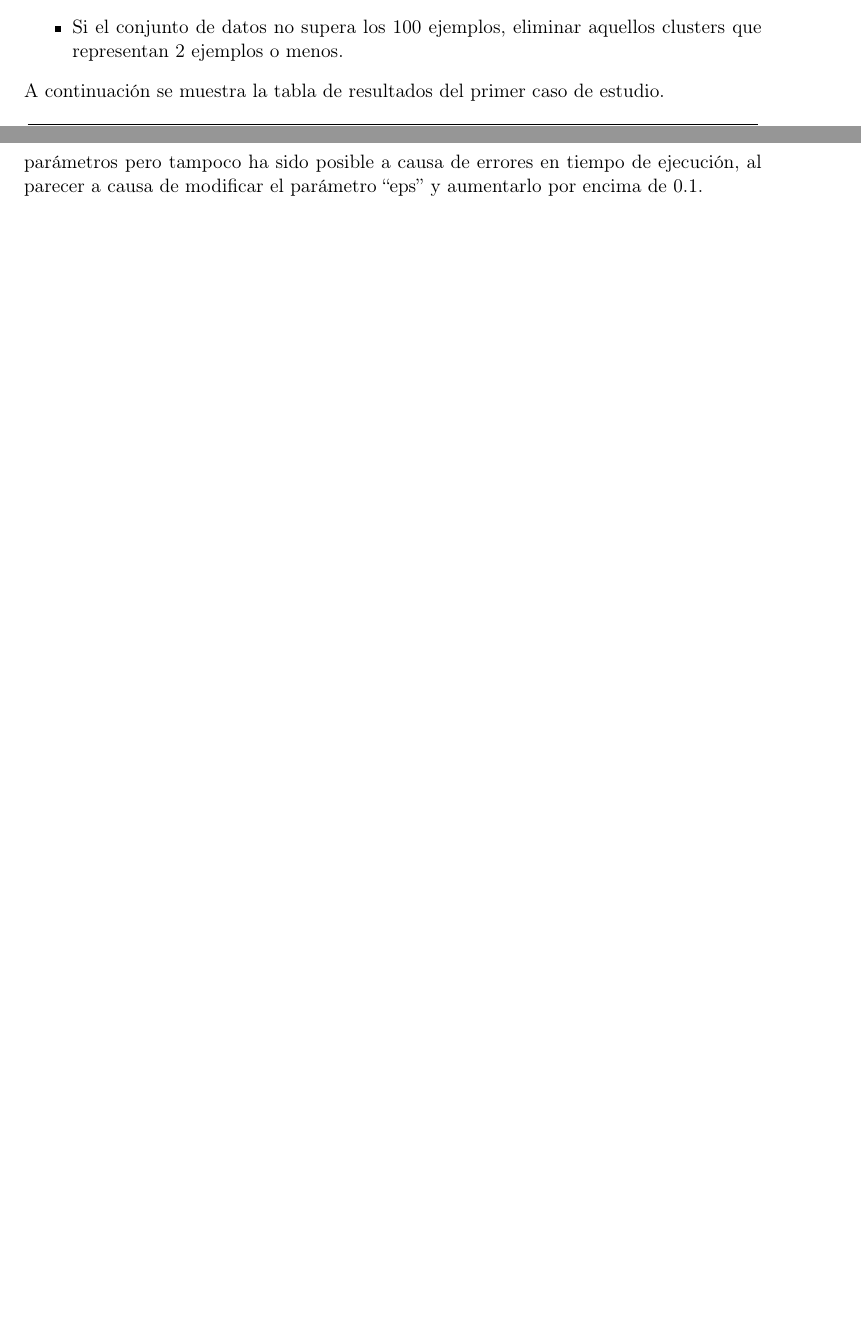
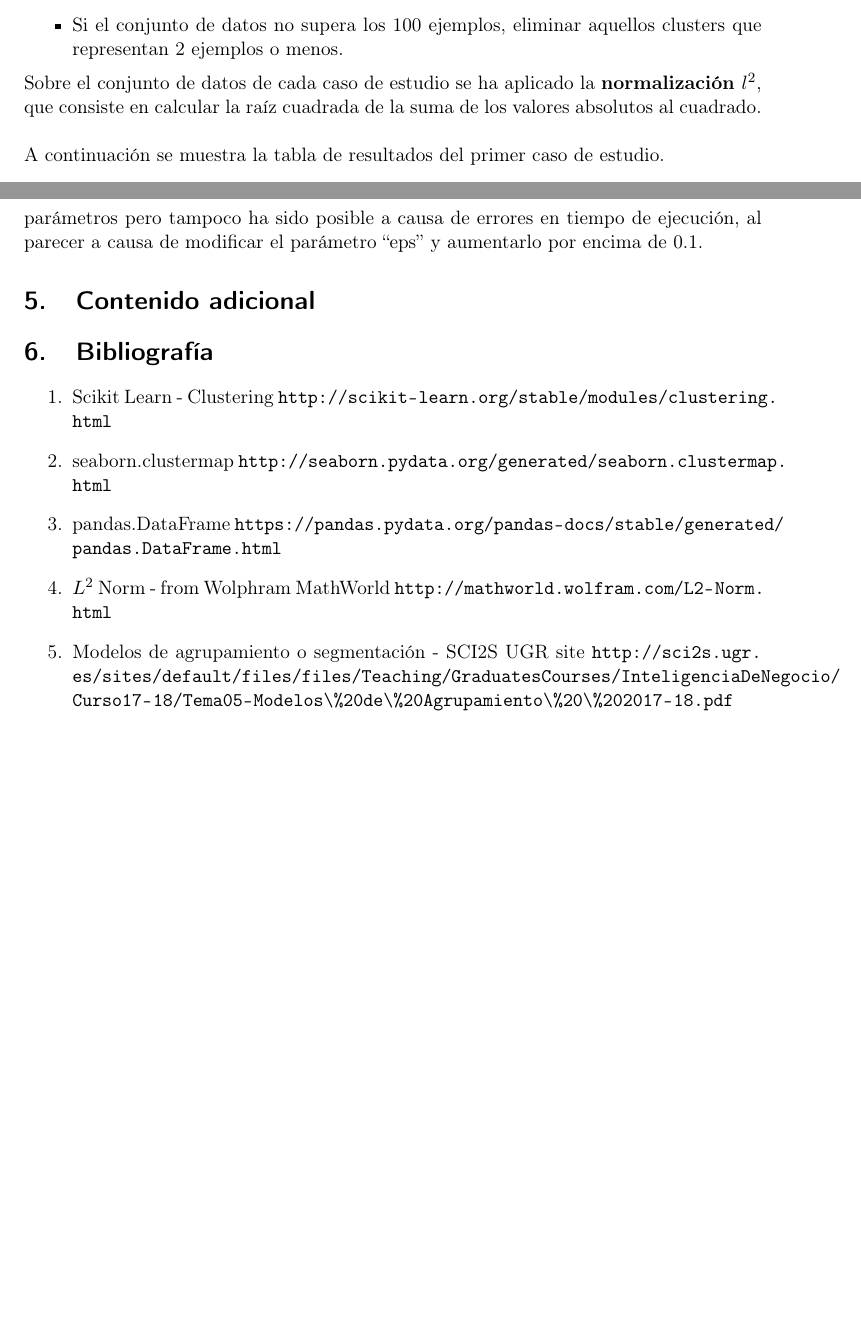
Before and after one commit to JJSrra/BusinessIntelligence-Clustering, a LaTeX document (documentacion.tex): two parts of pages 5 and 19 of 19, joined at a grey line, cut so that both start at the same text, the shorter picture padded with empty space. Compiled offline with pdfLaTeX.

Commit message:
Documentation finished

```diff
--- a/documentacion.tex
+++ b/documentacion.tex
@@ -49,3 +52,4 @@
+	Sobre el conjunto de datos de cada caso de estudio se ha aplicado la \textbf{normalización $l^2$}, que consiste en calcular la raíz cuadrada de la suma de los valores absolutos al cuadrado.\\
 
 	A continuación se muestra la tabla de resultados del primer caso de estudio.
 
@@ -509,4 +513,15 @@
 
 	Con respecto al algoritmo DBSCAN, se ha intentado probar distintas configuraciones de parámetros pero tampoco ha sido posible a causa de errores en tiempo de ejecución, al parecer a causa de modificar el parámetro ``eps'' y aumentarlo por encima de 0.1.
 
+	\section{Contenido adicional}
+
+	\section{Bibliografía}
+	\begin{enumerate}
+		\item Scikit Learn - Clustering \url{http://scikit-learn.org/stable/modules/clustering.html}
+		\item seaborn.clustermap \url{http://seaborn.pydata.org/generated/seaborn.clustermap.html}
+		\item pandas.DataFrame \url{https://pandas.pydata.org/pandas-docs/stable/generated/pandas.DataFrame.html}
+		\item $L^2$ Norm - from Wolphram MathWorld \url{http://mathworld.wolfram.com/L2-Norm.html}
+		\item Modelos de agrupamiento o segmentación - SCI2S UGR site \url{http://sci2s.ugr.es/sites/default/files/files/Teaching/GraduatesCourses/InteligenciaDeNegocio/Curso17-18/Tema05-Modelos\%20de\%20Agrupamiento\%20\%202017-18.pdf}
+	\end{enumerate}
+
 \end{document}
```
Also changed, not shown: documentacion.pdf (added), documentacion.tex (5 more changed lines).
